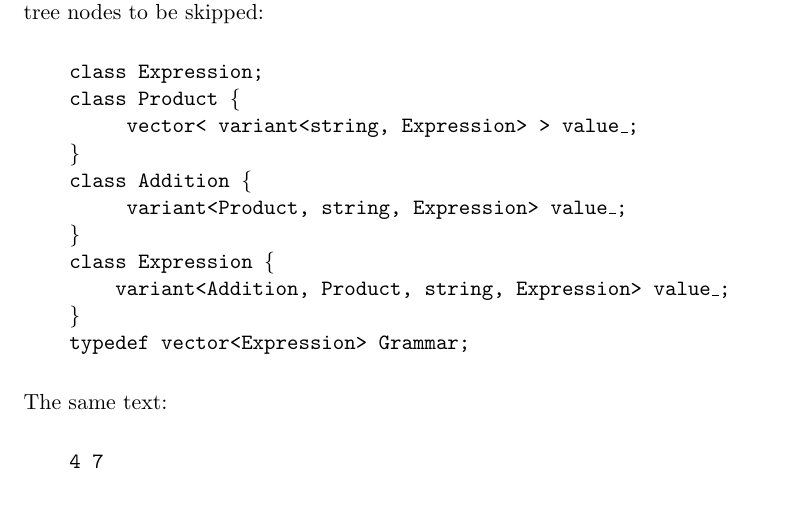
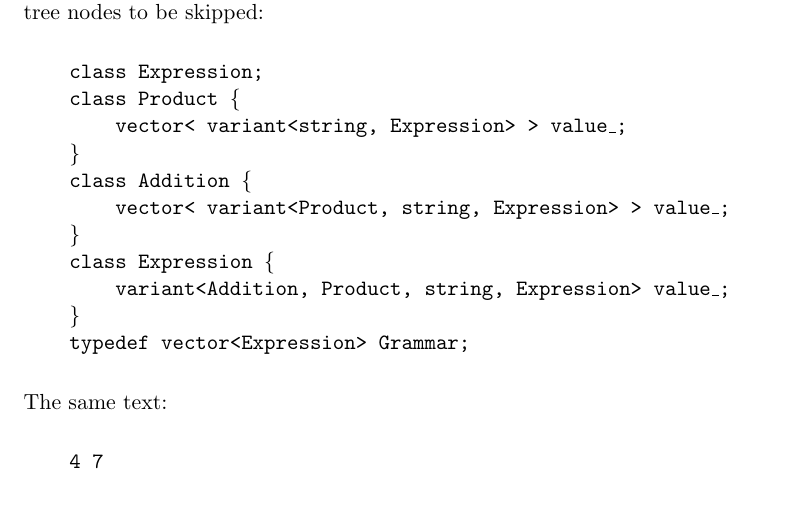
Before and after one commit to insidewhy/tbpeg, a LaTeX paper (tbpeg.tex): part of page 10 of 11, cut so that both start at the same text. Compiled offline with pdfLaTeX.

Commit message:
Fix incorrect derived type in tree expression section

```diff
--- a/tbpeg.tex
+++ b/tbpeg.tex
@@ -366,10 +366,10 @@ In this case the storage types contain more variants that enable redundant tree
 \begin{alltt}
     class Expression;
     class Product \{
-         vector< variant<string, Expression> > value\_;
+        vector< variant<string, Expression> > value\_;
     \}
     class Addition \{
-         variant<Product, string, Expression> value\_;
+        vector< variant<Product, string, Expression> > value\_;
     \}
     class Expression \{
         variant<Addition, Product, string, Expression> value\_;
```
Also changed, not shown: tbpeg.pdf.
